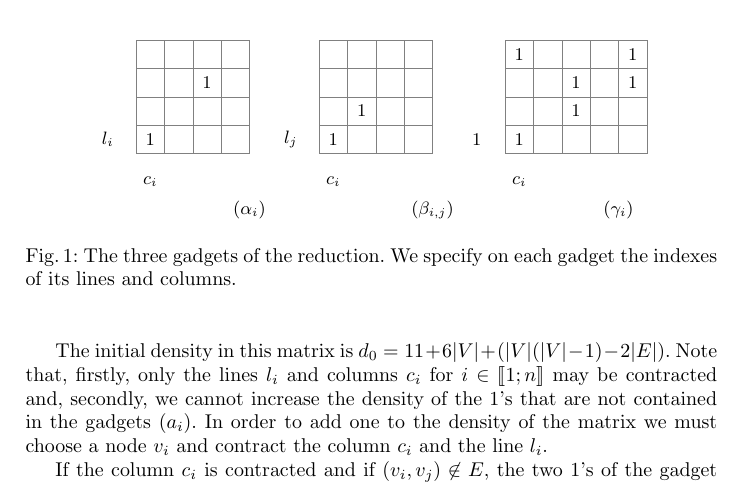
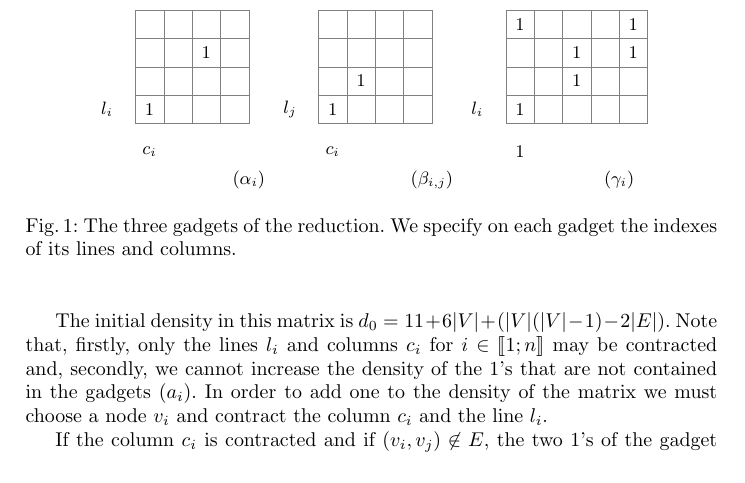
Before and after one commit to mouton5000/maxDenseSubgrid, a LaTeX paper (ISCO-2016.tex, which reads complexity.tex): part of page 3 of 6, cut so that both start at the same text. Compiled offline with pdfLaTeX; a missing bibliography style is replaced by a similar one.

Commit message:
Correction d'une petite erreur

```diff
--- a/complexity.tex
+++ b/complexity.tex
@@ -54,8 +54,8 @@ This section is dedicated to proving the NP-Completeness of the problem.
     \prbul{O}{4}{5};
     \prbul{O}{4}{1};
 
-    \draw ($(O)+(0.25,-0.5)$) node {$c_i$};
-    \draw ($(O)+(-0.5,0.25)$) node {$1$};
+    \draw ($(O)+(0.25,-0.5)$) node {$1$};
+    \draw ($(O)+(-0.5,0.25)$) node {$l_i$};
     \draw ($(O)+(2,-1)$) node {$(\gamma_i)$};
     \end{tikzpicture}
 
```
